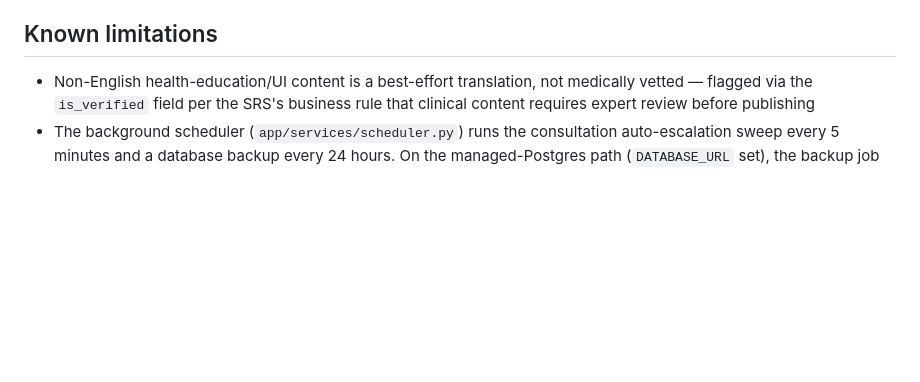
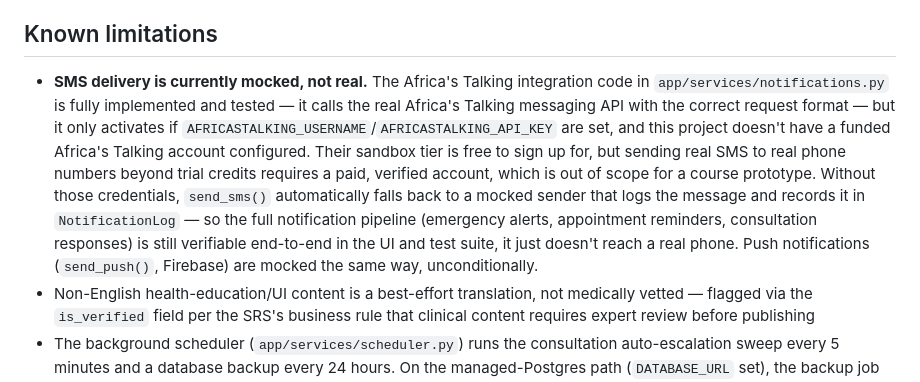
Before and after one commit to Bior-Majok/umoja-health-connect, a Markdown page: README.md, the part around the change. GitHub-like rendering; blank space fills up the shorter version.

Commit message:
Document that SMS delivery is mocked pending a funded Africa's Talking account

```diff
--- a/README.md
+++ b/README.md
@@ -257,6 +257,18 @@ The included `Procfile` (`web: gunicorn run:app`) works on any platform that run
 
 ## Known limitations
 
+- **SMS delivery is currently mocked, not real.** The Africa's Talking integration code
+  in `app/services/notifications.py` is fully implemented and tested — it calls the real
+  Africa's Talking messaging API with the correct request format — but it only activates
+  if `AFRICASTALKING_USERNAME`/`AFRICASTALKING_API_KEY` are set, and this project doesn't
+  have a funded Africa's Talking account configured. Their sandbox tier is free to sign
+  up for, but sending real SMS to real phone numbers beyond trial credits requires a paid,
+  verified account, which is out of scope for a course prototype. Without those
+  credentials, `send_sms()` automatically falls back to a mocked sender that logs the
+  message and records it in `NotificationLog` — so the full notification pipeline
+  (emergency alerts, appointment reminders, consultation responses) is still verifiable
+  end-to-end in the UI and test suite, it just doesn't reach a real phone. Push
+  notifications (`send_push()`, Firebase) are mocked the same way, unconditionally.
 - Non-English health-education/UI content is a best-effort translation, not medically
   vetted — flagged via the `is_verified` field per the SRS's business rule that clinical
   content requires expert review before publishing
```
